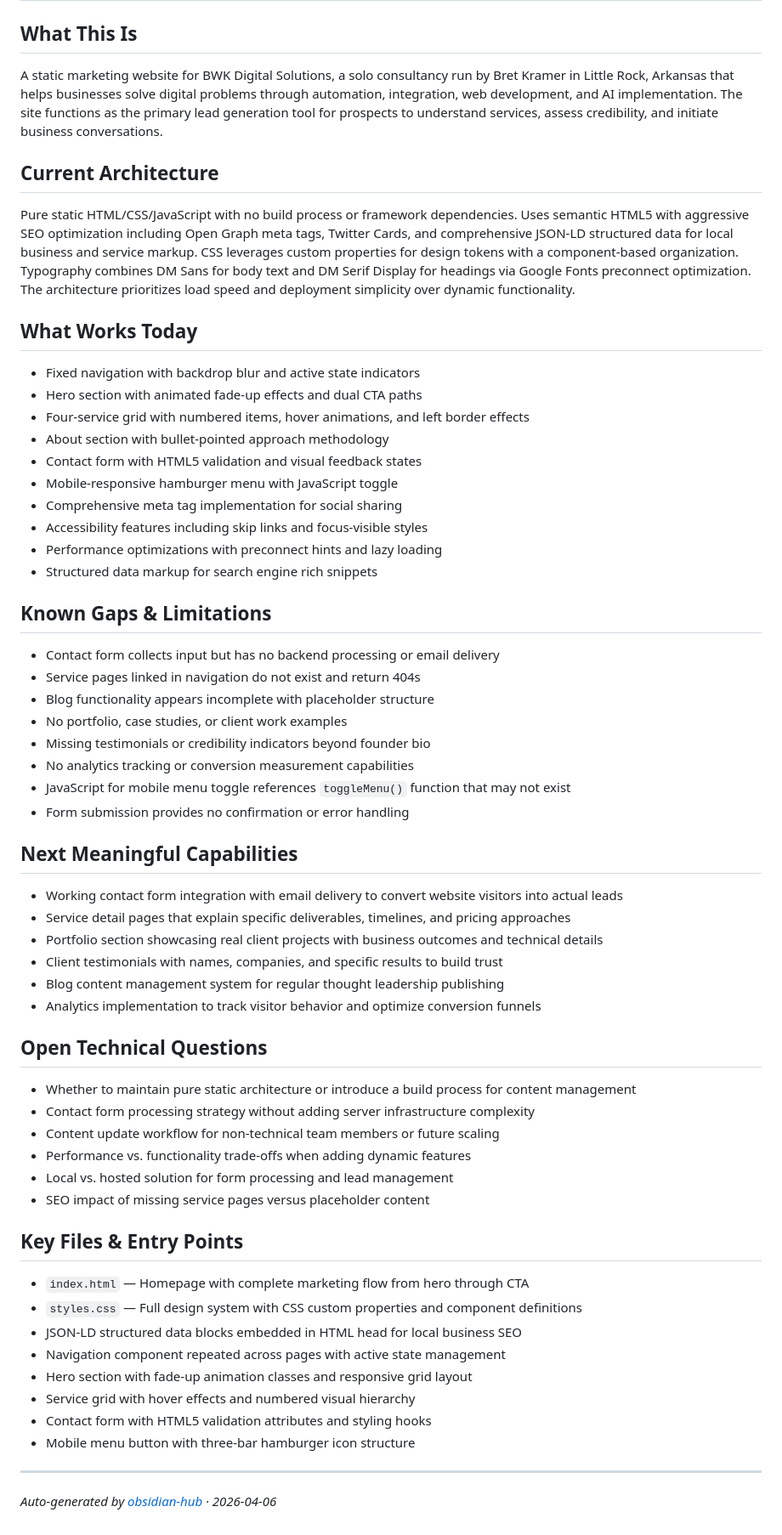
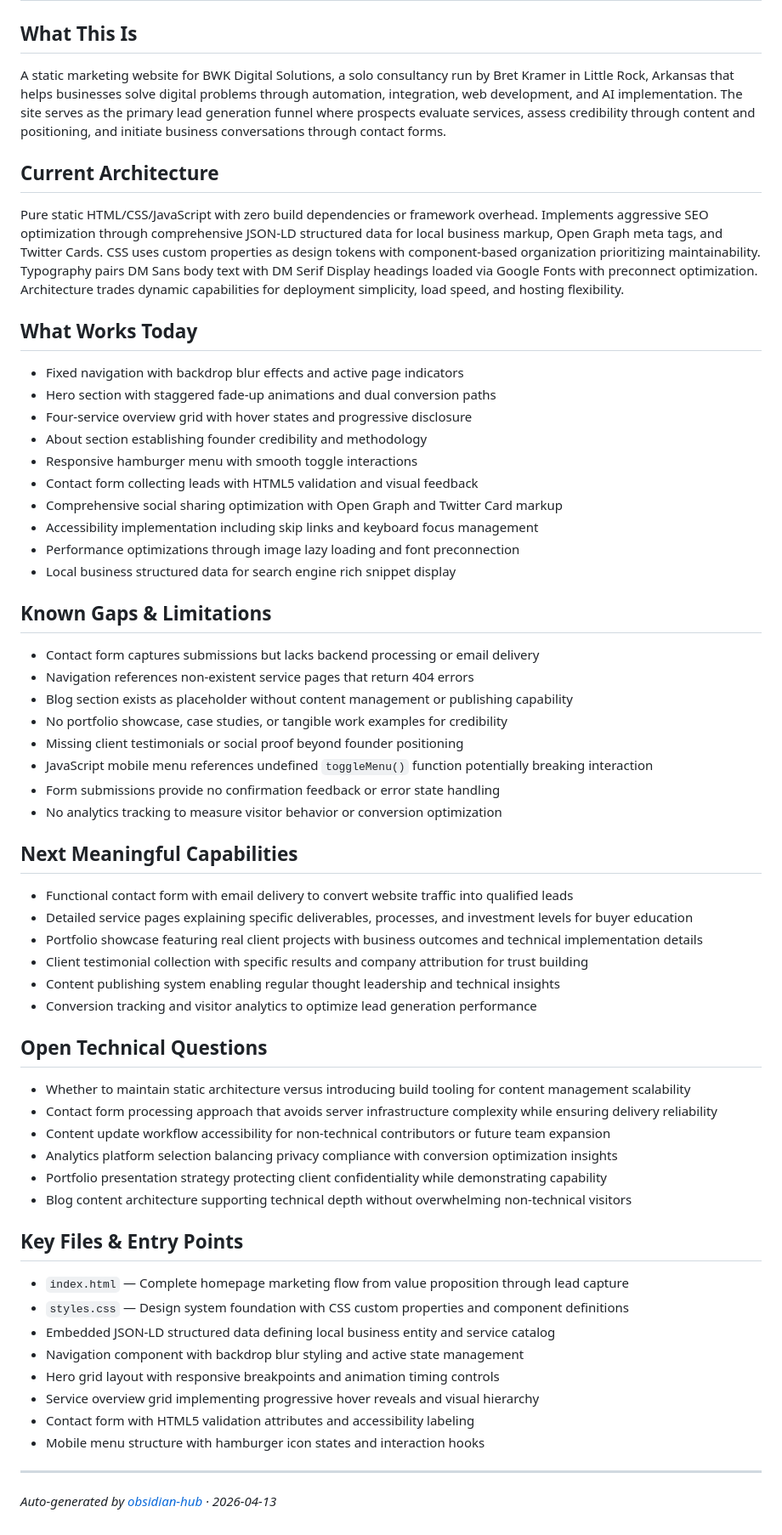
Before and after one commit to bret-bwkdigitalsolutions/bwkdigitalsolutions-website, a Markdown page: docs/living-state.md, the part around the change. Shown at 85% size. Drawn GitHub-style.

Commit message:
docs: regenerate living state [skip ci]

```diff
--- a/docs/living-state.md
+++ b/docs/living-state.md
@@ -1,58 +1,58 @@
 # bwkdigitalsolutions-website — Living State
 
 ## What This Is
-A static marketing website for BWK Digital Solutions, a solo consultancy run by Bret Kramer in Little Rock, Arkansas that helps businesses solve digital problems through automation, integration, web development, and AI implementation. The site functions as the primary lead generation tool for prospects to understand services, assess credibility, and initiate business conversations.
+A static marketing website for BWK Digital Solutions, a solo consultancy run by Bret Kramer in Little Rock, Arkansas that helps businesses solve digital problems through automation, integration, web development, and AI implementation. The site serves as the primary lead generation funnel where prospects evaluate services, assess credibility through content and positioning, and initiate business conversations through contact forms.
 
 ## Current Architecture
-Pure static HTML/CSS/JavaScript with no build process or framework dependencies. Uses semantic HTML5 with aggressive SEO optimization including Open Graph meta tags, Twitter Cards, and comprehensive JSON-LD structured data for local business and service markup. CSS leverages custom properties for design tokens with a component-based organization. Typography combines DM Sans for body text and DM Serif Display for headings via Google Fonts preconnect optimization. The architecture prioritizes load speed and deployment simplicity over dynamic functionality.
+Pure static HTML/CSS/JavaScript with zero build dependencies or framework overhead. Implements aggressive SEO optimization through comprehensive JSON-LD structured data for local business markup, Open Graph meta tags, and Twitter Cards. CSS uses custom properties as design tokens with component-based organization prioritizing maintainability. Typography pairs DM Sans body text with DM Serif Display headings loaded via Google Fonts with preconnect optimization. Architecture trades dynamic capabilities for deployment simplicity, load speed, and hosting flexibility.
 
 ## What Works Today
-- Fixed navigation with backdrop blur and active state indicators
-- Hero section with animated fade-up effects and dual CTA paths
-- Four-service grid with numbered items, hover animations, and left border effects
-- About section with bullet-pointed approach methodology
-- Contact form with HTML5 validation and visual feedback states
-- Mobile-responsive hamburger menu with JavaScript toggle
-- Comprehensive meta tag implementation for social sharing
-- Accessibility features including skip links and focus-visible styles
-- Performance optimizations with preconnect hints and lazy loading
-- Structured data markup for search engine rich snippets
+- Fixed navigation with backdrop blur effects and active page indicators
+- Hero section with staggered fade-up animations and dual conversion paths
+- Four-service overview grid with hover states and progressive disclosure
+- About section establishing founder credibility and methodology
+- Responsive hamburger menu with smooth toggle interactions
+- Contact form collecting leads with HTML5 validation and visual feedback
+- Comprehensive social sharing optimization with Open Graph and Twitter Card markup
+- Accessibility implementation including skip links and keyboard focus management
+- Performance optimizations through image lazy loading and font preconnection
+- Local business structured data for search engine rich snippet display
 
 ## Known Gaps & Limitations
-- Contact form collects input but has no backend processing or email delivery
-- Service pages linked in navigation do not exist and return 404s
-- Blog functionality appears incomplete with placeholder structure
-- No portfolio, case studies, or client work examples
-- Missing testimonials or credibility indicators beyond founder bio
-- No analytics tracking or conversion measurement capabilities
-- JavaScript for mobile menu toggle references `toggleMenu()` function that may not exist
-- Form submission provides no confirmation or error handling
+- Contact form captures submissions but lacks backend processing or email delivery
+- Navigation references non-existent service pages that return 404 errors
+- Blog section exists as placeholder without content management or publishing capability
+- No portfolio showcase, case studies, or tangible work examples for credibility
+- Missing client testimonials or social proof beyond founder positioning
+- JavaScript mobile menu references undefined `toggleMenu()` function potentially breaking interaction
+- Form submissions provide no confirmation feedback or error state handling
+- No analytics tracking to measure visitor behavior or conversion optimization
 
 ## Next Meaningful Capabilities
-- Working contact form integration with email delivery to convert website visitors into actual leads
-- Service detail pages that explain specific deliverables, timelines, and pricing approaches
-- Portfolio section showcasing real client projects with business outcomes and technical details
-- Client testimonials with names, companies, and specific results to build trust
-- Blog content management system for regular thought leadership publishing
-- Analytics implementation to track visitor behavior and optimize conversion funnels
+- Functional contact form with email delivery to convert website traffic into qualified leads
+- Detailed service pages explaining specific deliverables, processes, and investment levels for buyer education
+- Portfolio showcase featuring real client projects with business outcomes and technical implementation details
+- Client testimonial collection with specific results and company attribution for trust building
+- Content publishing system enabling regular thought leadership and technical insights
+- Conversion tracking and visitor analytics to optimize lead generation performance
 
 ## Open Technical Questions
-- Whether to maintain pure static architecture or introduce a build process for content management
-- Contact form processing strategy without adding server infrastructure complexity
-- Content update workflow for non-technical team members or future scaling
-- Performance vs. functionality trade-offs when adding dynamic features
-- Local vs. hosted solution for form processing and lead management
-- SEO impact of missing service pages versus placeholder content
+- Whether to maintain static architecture versus introducing build tooling for content management scalability
+- Contact form processing approach that avoids server infrastructure complexity while ensuring delivery reliability
+- Content update workflow accessibility for non-technical contributors or future team expansion
+- Analytics platform selection balancing privacy compliance with conversion optimization insights
+- Portfolio presentation strategy protecting client confidentiality while demonstrating capability
+- Blog content architecture supporting technical depth without overwhelming non-technical visitors
 
 ## Key Files & Entry Points
-- `index.html` — Homepage with complete marketing flow from hero through CTA
-- `styles.css` — Full design system with CSS custom properties and component definitions
-- JSON-LD structured data blocks embedded in HTML head for local business SEO
-- Navigation component repeated across pages with active state management
-- Hero section with fade-up animation classes and responsive grid layout
-- Service grid with hover effects and numbered visual hierarchy
-- Contact form with HTML5 validation attributes and styling hooks
-- Mobile menu button with three-bar hamburger icon structure
+- `index.html` — Complete homepage marketing flow from value proposition through lead capture
+- `styles.css` — Design system foundation with CSS custom properties and component definitions
+- Embedded JSON-LD structured data defining local business entity and service catalog
+- Navigation component with backdrop blur styling and active state management
+- Hero grid layout with responsive breakpoints and animation timing controls
+- Service overview grid implementing progressive hover reveals and visual hierarchy
+- Contact form with HTML5 validation attributes and accessibility labeling
+- Mobile menu structure with hamburger icon states and interaction hooks
 
 ---
-_Auto-generated by [obsidian-hub](https://github.com/bret-bwkdigitalsolutions/obsidian-hub) · 2026-04-06_
+_Auto-generated by [obsidian-hub](https://github.com/bret-bwkdigitalsolutions/obsidian-hub) · 2026-04-13_
```
